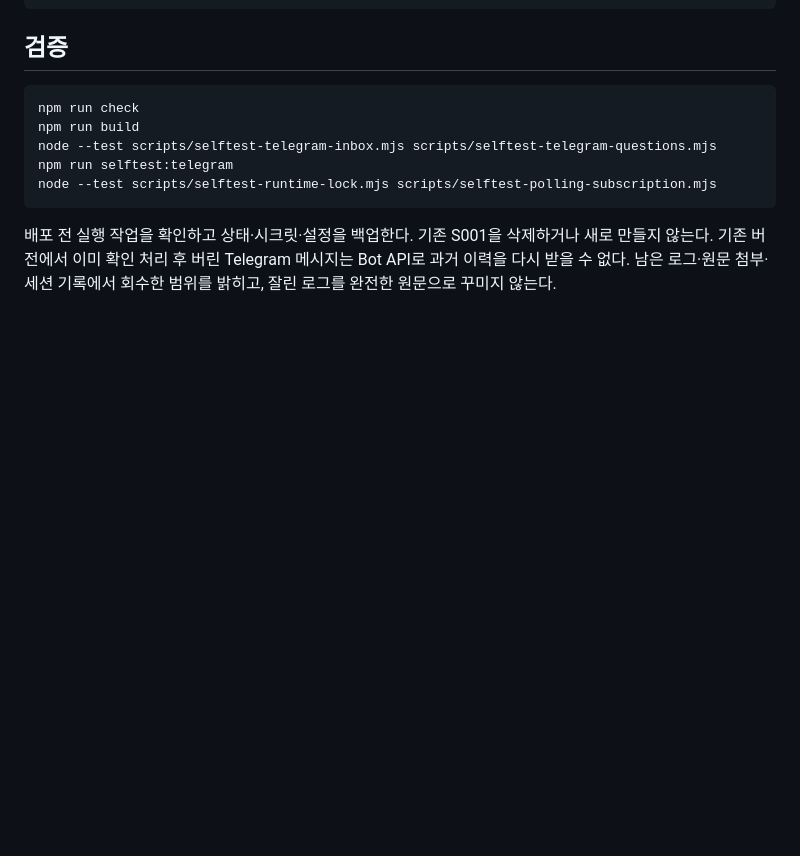
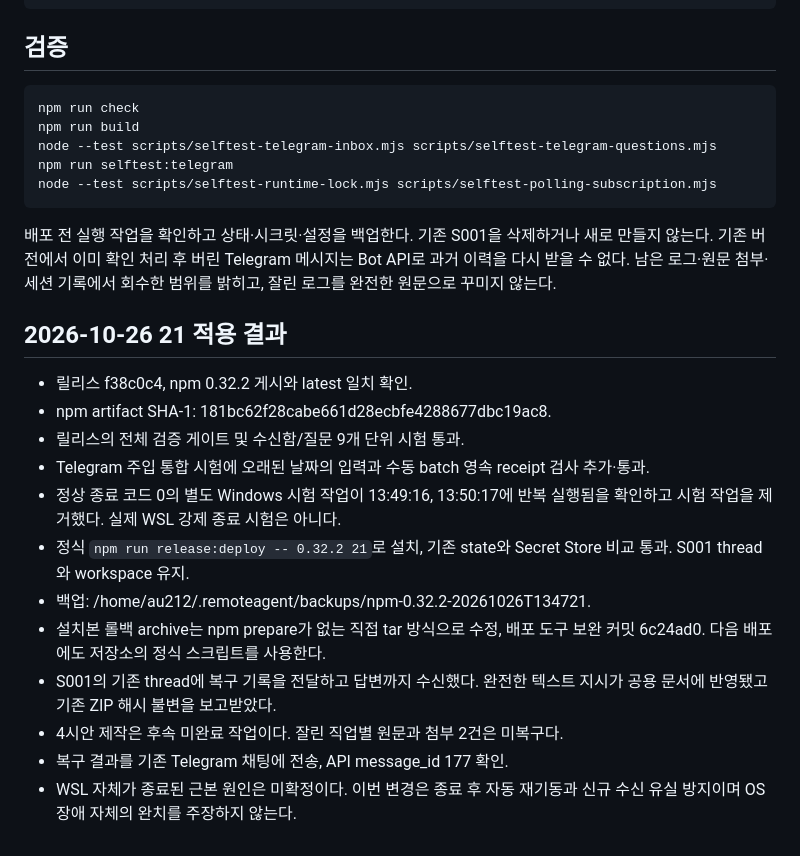
Before and after one commit to appback/remoteagent, a Markdown page: docs/TELEGRAM_INBOX_RECOVERY.md, the part around the change. Drawn GitHub-style; blank space fills up the shorter version.

Commit message:
Record verified PC21 deployment and S001 instruction recovery

```diff
--- a/docs/TELEGRAM_INBOX_RECOVERY.md
+++ b/docs/TELEGRAM_INBOX_RECOVERY.md
@@ -62,3 +62,23 @@ node --test scripts/selftest-runtime-lock.mjs scripts/selftest-polling-subscript
 새로 만들지 않는다. 기존 버전에서 이미 확인 처리 후 버린 Telegram 메시지는
 Bot API로 과거 이력을 다시 받을 수 없다. 남은 로그·원문 첨부·세션 기록에서
 회수한 범위를 밝히고, 잘린 로그를 완전한 원문으로 꾸미지 않는다.
+
+## 2026-10-26 21 적용 결과
+
+- 릴리스 f38c0c4, npm 0.32.2 게시와 latest 일치 확인.
+- npm artifact SHA-1: 181bc62f28cabe661d28ecbfe4288677dbc19ac8.
+- 릴리스의 전체 검증 게이트 및 수신함/질문 9개 단위 시험 통과.
+- Telegram 주입 통합 시험에 오래된 날짜의 입력과 수동 batch 영속 receipt 검사 추가·통과.
+- 정상 종료 코드 0의 별도 Windows 시험 작업이 13:49:16, 13:50:17에
+  반복 실행됨을 확인하고 시험 작업을 제거했다. 실제 WSL 강제 종료 시험은 아니다.
+- 정식 `npm run release:deploy -- 0.32.2 21`로 설치, 기존 state와
+  Secret Store 비교 통과. S001 thread와 workspace 유지.
+- 백업: /home/au212/.remoteagent/backups/npm-0.32.2-20261026T134721.
+- 설치본 롤백 archive는 npm prepare가 없는 직접 tar 방식으로 수정,
+  배포 도구 보완 커밋 6c24ad0. 다음 배포에도 저장소의 정식 스크립트를 사용한다.
+- S001의 기존 thread에 복구 기록을 전달하고 답변까지 수신했다. 완전한
+  텍스트 지시가 공용 문서에 반영됐고 기존 ZIP 해시 불변을 보고받았다.
+- 4시안 제작은 후속 미완료 작업이다. 잘린 직업별 원문과 첨부 2건은 미복구다.
+- 복구 결과를 기존 Telegram 채팅에 전송, API message_id 177 확인.
+- WSL 자체가 종료된 근본 원인은 미확정이다. 이번 변경은 종료 후 자동
+  재기동과 신규 수신 유실 방지이며 OS 장애 자체의 완치를 주장하지 않는다.
```
